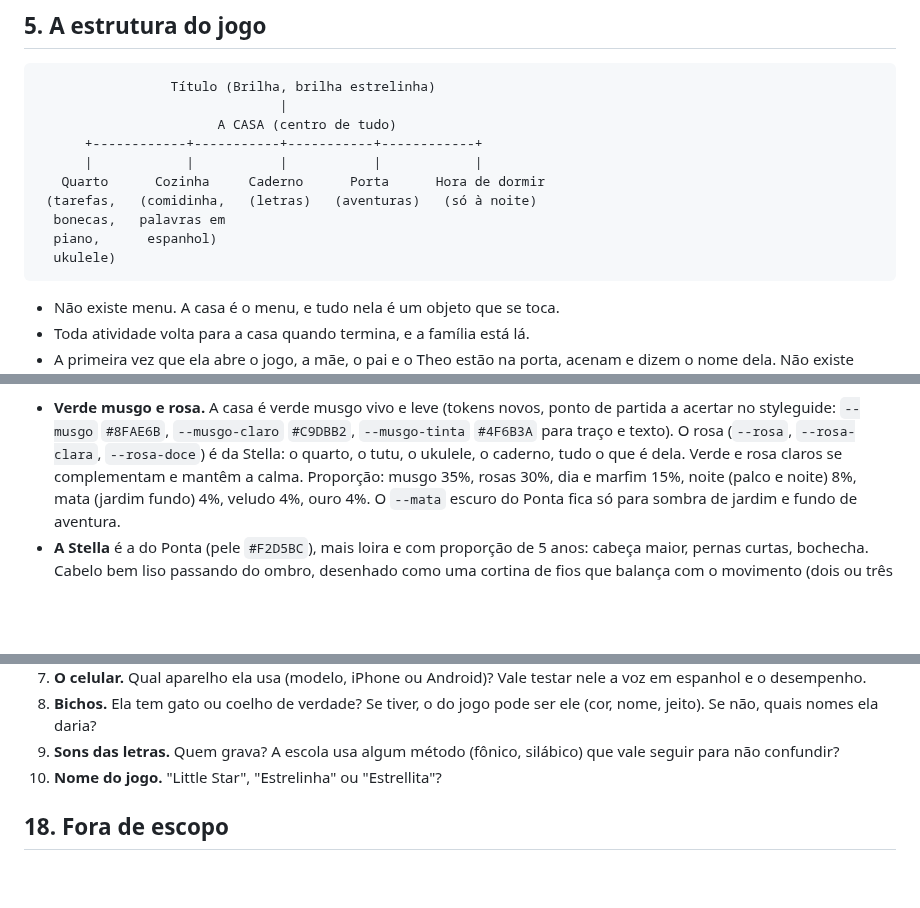
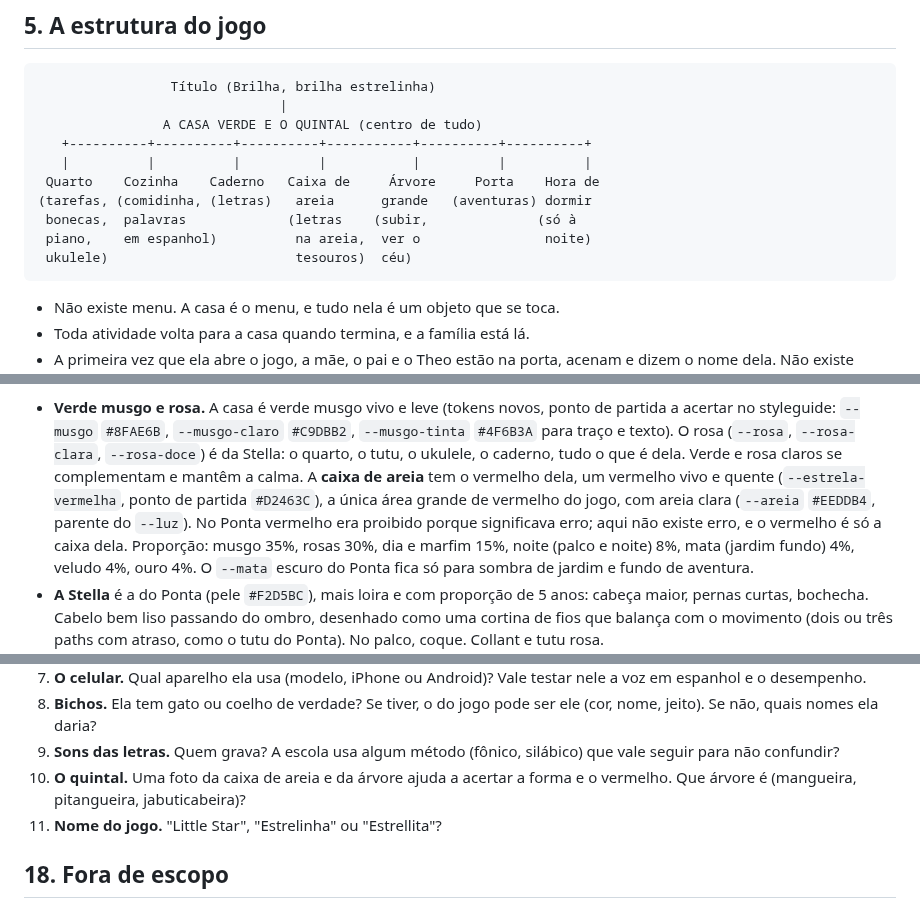
Before and after one commit to anderson-nielson/little-star, a Markdown page: SPEC.md, 3 parts joined by grey strips. GitHub-like rendering; blank space fills up the shorter version.

````diff
--- a/SPEC.md
+++ b/SPEC.md
@@ -141,14 +141,14 @@ Travar em retrato também evita a tela girar sozinha quando ela deita o celular.
 ```
                  Título (Brilha, brilha estrelinha)
                                |
-                       A CASA (centro de tudo)
-      +------------+-----------+-----------+------------+
-      |            |           |           |            |
-   Quarto      Cozinha     Caderno      Porta      Hora de dormir
- (tarefas,   (comidinha,   (letras)   (aventuras)   (só à noite)
-  bonecas,   palavras em
-  piano,      espanhol)
-  ukulele)
+                A CASA VERDE E O QUINTAL (centro de tudo)
+   +----------+----------+----------+-----------+----------+----------+
+   |          |          |          |           |          |          |
+ Quarto    Cozinha    Caderno   Caixa de     Árvore     Porta    Hora de
+(tarefas, (comidinha, (letras)   areia      grande   (aventuras) dormir
+ bonecas,  palavras             (letras    (subir,              (só à
+ piano,    em espanhol)          na areia,  ver o                noite)
+ ukulele)                        tesouros)  céu)
 ```
 
 - Não existe menu. A casa é o menu, e tudo nela é um objeto que se toca.
@@ -456,7 +485,10 @@ Mesmas formas do Ponta, com mais rosa, mais luz e mais tamanho.
   a acertar no styleguide: `--musgo` `#8FAE6B`, `--musgo-claro` `#C9DBB2`, `--musgo-tinta`
   `#4F6B3A` para traço e texto). O rosa (`--rosa`, `--rosa-clara`, `--rosa-doce`) é da Stella:
   o quarto, o tutu, o ukulele, o caderno, tudo o que é dela. Verde e rosa claros se
-  complementam e mantêm a calma. Proporção: musgo 35%, rosas 30%, dia e marfim 15%, noite
+  complementam e mantêm a calma. A **caixa de areia** tem o vermelho dela, um vermelho vivo e
+  quente (`--estrela-vermelha`, ponto de partida `#D2463C`), a única área grande de vermelho
+  do jogo, com areia clara (`--areia` `#EEDDB4`, parente do `--luz`). No Ponta vermelho era
+  proibido porque significava erro; aqui não existe erro, e o vermelho é só a caixa dela. Proporção: musgo 35%, rosas 30%, dia e marfim 15%, noite
   (palco e noite) 8%, mata (jardim fundo) 4%, veludo 4%, ouro 4%. O `--mata` escuro do Ponta
   fica só para sombra de jardim e fundo de aventura.
 - **A Stella** é a do Ponta (pele `#F2D5BC`), mais loira e com proporção de 5 anos: cabeça
@@ -582,7 +616,9 @@ letras da família, mais espanhol.
    nome, jeito). Se não, quais nomes ela daria?
 9. **Sons das letras.** Quem grava? A escola usa algum método (fônico, silábico) que vale
    seguir para não confundir?
-10. **Nome do jogo.** "Little Star", "Estrelinha" ou "Estrellita"?
+10. **O quintal.** Uma foto da caixa de areia e da árvore ajuda a acertar a forma e o
+    vermelho. Que árvore é (mangueira, pitangueira, jabuticabeira)?
+11. **Nome do jogo.** "Little Star", "Estrelinha" ou "Estrellita"?
 
 ## 18. Fora de escopo
 
````
Also changed, not shown: other parts of SPEC.md (+44 -13 lines).
